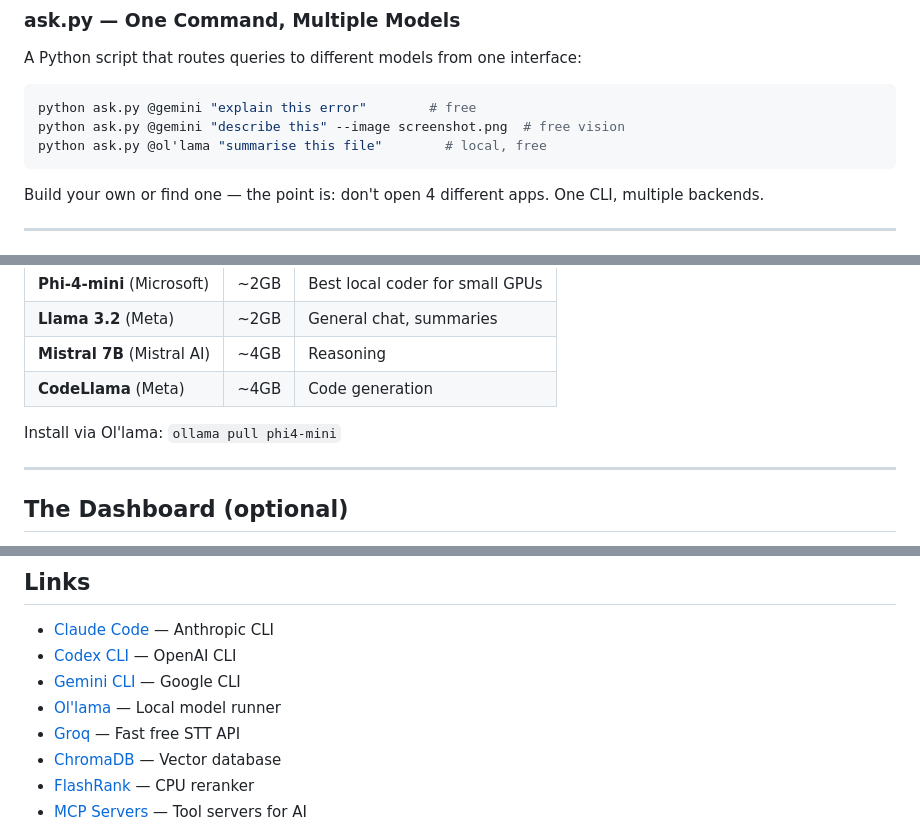
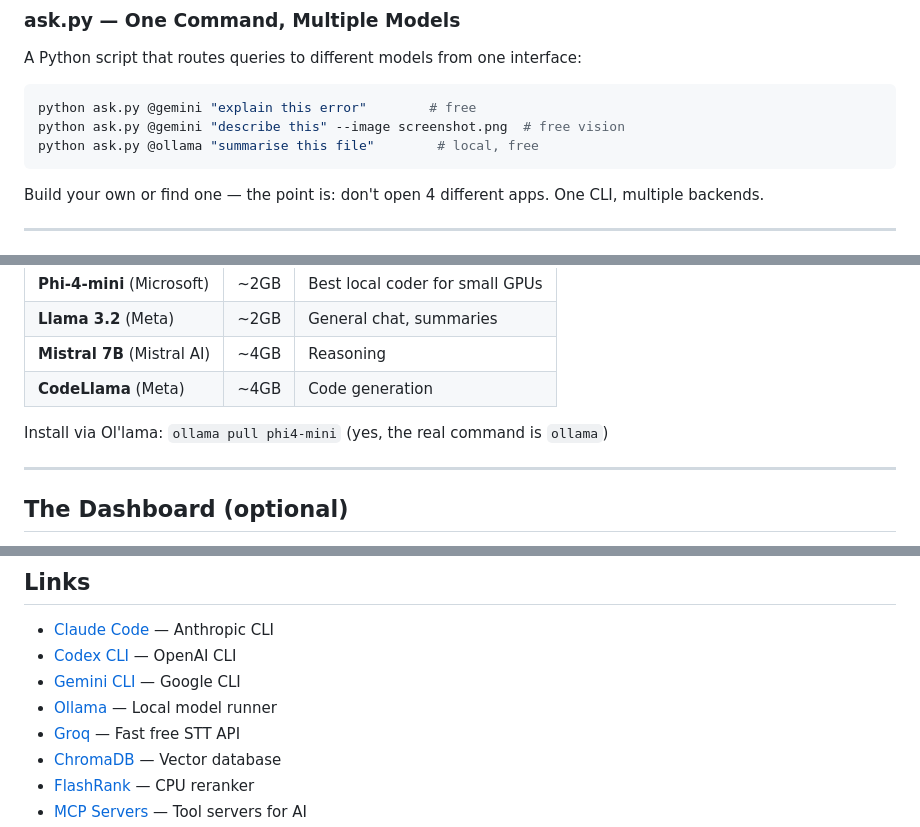
Before and after one commit to Jonohobs/ai-hot-source, a Markdown page: README.md, 3 parts joined by grey strips. Drawn GitHub-style.

Commit message:
Keep Ol'lama in prose, real ollama in code/links
Co-Authored-By: Claude Opus 4.6 <noreply@anthropic.com>

````diff
--- a/README.md
+++ b/README.md
@@ -72,7 +72,7 @@ A Python script that routes queries to different models from one interface:
 ```bash
 python ask.py @gemini "explain this error"        # free
 python ask.py @gemini "describe this" --image screenshot.png  # free vision
-python ask.py @ol'lama "summarise this file"        # local, free
+python ask.py @ollama "summarise this file"        # local, free
 ```
 Build your own or find one — the point is: don't open 4 different apps. One CLI, multiple backends.
 
@@ -203,7 +203,7 @@ If you have 4-8GB VRAM:
 | **Mistral 7B** (Mistral AI) | ~4GB | Reasoning |
 | **CodeLlama** (Meta) | ~4GB | Code generation |
 
-Install via Ol'lama: `ollama pull phi4-mini`
+Install via Ol'lama: `ollama pull phi4-mini` (yes, the real command is `ollama`)
 
 ---
 
@@ -236,7 +236,7 @@ No server needed — just a Python script that generates static HTML. Open in br
 - [Claude Code](https://claude.ai/download) — Anthropic CLI
 - [Codex CLI](https://github.com/openai/codex) — OpenAI CLI
 - [Gemini CLI](https://github.com/google-gemini/gemini-cli) — Google CLI
-- [Ol'lama](https://ollama.ai) — Local model runner
+- [Ollama](https://ollama.ai) — Local model runner
 - [Groq](https://groq.com) — Fast free STT API
 - [ChromaDB](https://www.trychroma.com) — Vector database
 - [FlashRank](https://github.com/PrithivirajDamodaran/FlashRank) — CPU reranker
````
